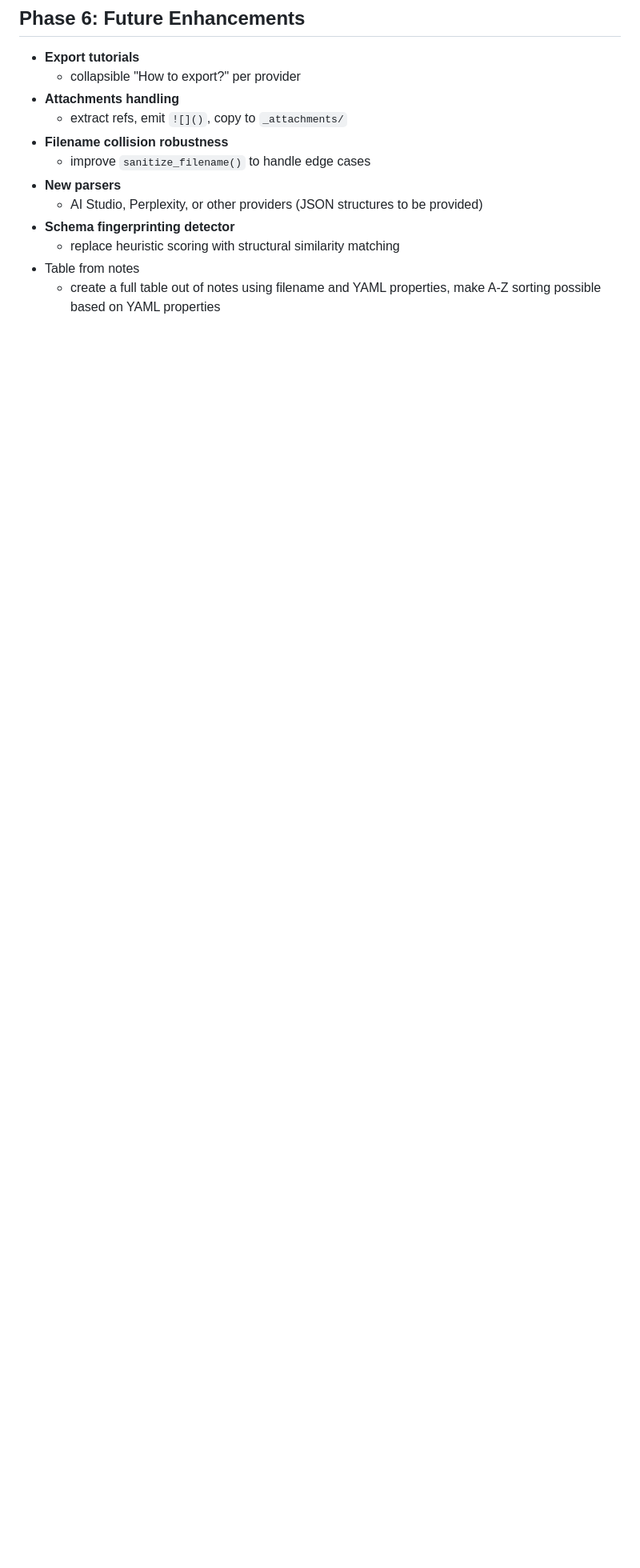
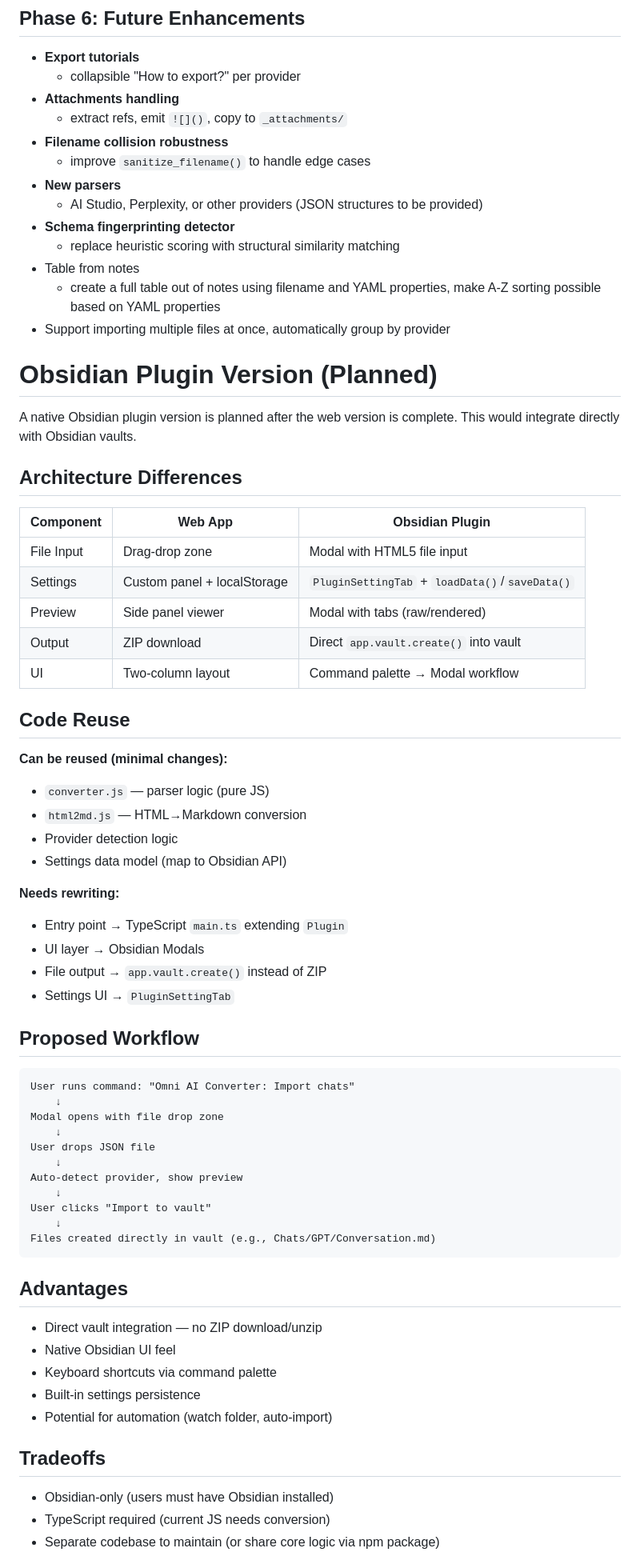
Before and after one commit to TGRRRR/omni-ai-chats-converter, a Markdown page: SPEC.md, the part around one of its changes. Shown at 80% size. GitHub-like rendering; blank space fills up the shorter version.

Commit message:
analyze possibility to make it into Obsidian plugin

````diff
--- a/SPEC.md
+++ b/SPEC.md
@@ -324,3 +324,63 @@ Hi there!
 	- replace heuristic scoring with structural similarity matching
 - Table from notes
 	- create a full table out of notes using filename and YAML properties, make A-Z sorting possible based on YAML properties
+- Support importing multiple files at once, automatically group by provider
+
+# Obsidian Plugin Version (Planned)
+
+A native Obsidian plugin version is planned after the web version is complete. This would integrate directly with Obsidian vaults.
+
+## Architecture Differences
+
+| Component | Web App | Obsidian Plugin |
+|-----------|---------|-----------------|
+| File Input | Drag-drop zone | Modal with HTML5 file input |
+| Settings | Custom panel + localStorage | `PluginSettingTab` + `loadData()`/`saveData()` |
+| Preview | Side panel viewer | Modal with tabs (raw/rendered) |
+| Output | ZIP download | Direct `app.vault.create()` into vault |
+| UI | Two-column layout | Command palette → Modal workflow |
+
+## Code Reuse
+
+**Can be reused (minimal changes):**
+- `converter.js` — parser logic (pure JS)
+- `html2md.js` — HTML→Markdown conversion
+- Provider detection logic
+- Settings data model (map to Obsidian API)
+
+**Needs rewriting:**
+- Entry point → TypeScript `main.ts` extending `Plugin`
+- UI layer → Obsidian Modals
+- File output → `app.vault.create()` instead of ZIP
+- Settings UI → `PluginSettingTab`
+
+## Proposed Workflow
+
+```
+User runs command: "Omni AI Converter: Import chats"
+    ↓
+Modal opens with file drop zone
+    ↓
+User drops JSON file
+    ↓
+Auto-detect provider, show preview
+    ↓
+User clicks "Import to vault"
+    ↓
+Files created directly in vault (e.g., Chats/GPT/Conversation.md)
+```
+
+## Advantages
+
+- Direct vault integration — no ZIP download/unzip
+- Native Obsidian UI feel
+- Keyboard shortcuts via command palette
+- Built-in settings persistence
+- Potential for automation (watch folder, auto-import)
+
+## Tradeoffs
+
+- Obsidian-only (users must have Obsidian installed)
+- TypeScript required (current JS needs conversion)
+- Separate codebase to maintain (or share core logic via npm package)
+
````
Also changed, not shown: other parts of SPEC.md (+11 -0 lines).
